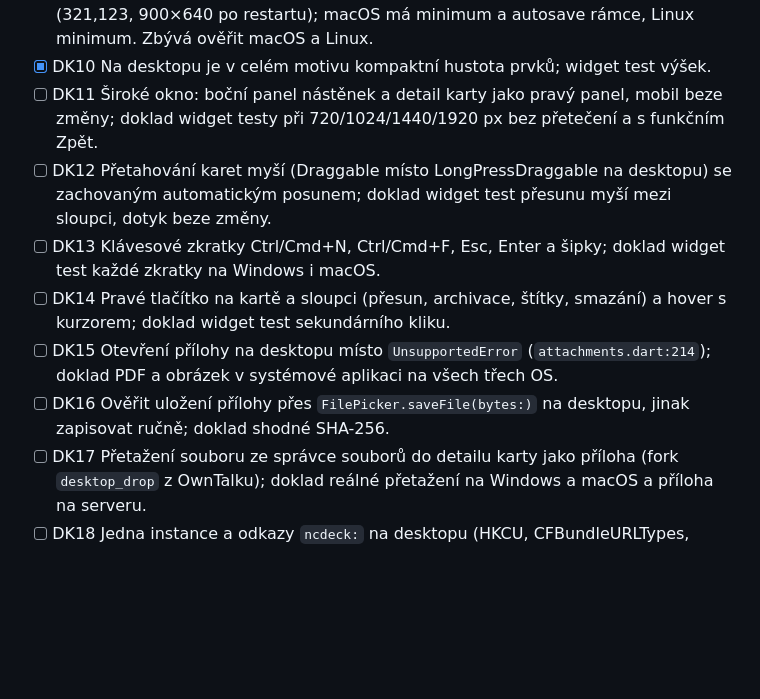
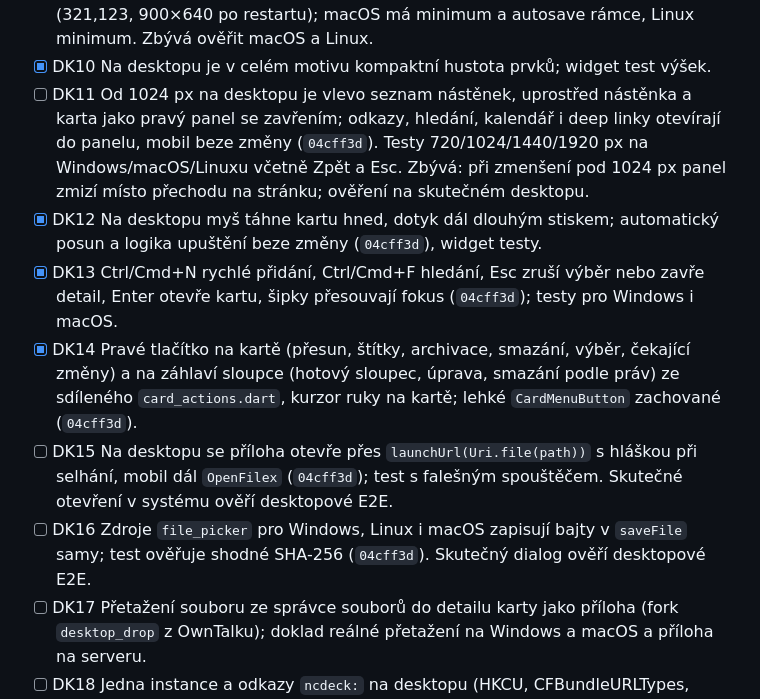
Before and after one commit to nks-hub/owndeck, a Markdown page: TODO.md, the part around the change. GitHub-like rendering; blank space fills up the shorter version.

Commit message:
docs: zapsat desktopové ovládání DK11 až DK16

```diff
--- a/TODO.md
+++ b/TODO.md
@@ -97,12 +97,12 @@ Rozpad z auditu desktopového režimu OwnTalku, souhrn a nálezy v `docs/desktop
 - [ ] DK08 Opravená chyba: přihlášení na desktopu čekalo až 5 minut na návrat do aplikace, nyní dotazuje hned po otevření prohlížeče; ověřeno proti testovacímu serveru Login Flow v2 (dotaz každé 2 s). Zbývá přihlášení proti skutečnému Nextcloudu na každém OS.
 - [ ] DK09 Okno na Windows drží minimum 600×400 a pamatuje si polohu a velikost (321,123, 900×640 po restartu); macOS má minimum a autosave rámce, Linux minimum. Zbývá ověřit macOS a Linux.
 - [x] DK10 Na desktopu je v celém motivu kompaktní hustota prvků; widget test výšek.
-- [ ] DK11 Široké okno: boční panel nástěnek a detail karty jako pravý panel, mobil beze změny; doklad widget testy při 720/1024/1440/1920 px bez přetečení a s funkčním Zpět.
-- [ ] DK12 Přetahování karet myší (Draggable místo LongPressDraggable na desktopu) se zachovaným automatickým posunem; doklad widget test přesunu myší mezi sloupci, dotyk beze změny.
-- [ ] DK13 Klávesové zkratky Ctrl/Cmd+N, Ctrl/Cmd+F, Esc, Enter a šipky; doklad widget test každé zkratky na Windows i macOS.
-- [ ] DK14 Pravé tlačítko na kartě a sloupci (přesun, archivace, štítky, smazání) a hover s kurzorem; doklad widget test sekundárního kliku.
-- [ ] DK15 Otevření přílohy na desktopu místo `UnsupportedError` (`attachments.dart:214`); doklad PDF a obrázek v systémové aplikaci na všech třech OS.
-- [ ] DK16 Ověřit uložení přílohy přes `FilePicker.saveFile(bytes:)` na desktopu, jinak zapisovat ručně; doklad shodné SHA-256.
+- [ ] DK11 Od 1024 px na desktopu je vlevo seznam nástěnek, uprostřed nástěnka a karta jako pravý panel se zavřením; odkazy, hledání, kalendář i deep linky otevírají do panelu, mobil beze změny (`04cff3d`). Testy 720/1024/1440/1920 px na Windows/macOS/Linuxu včetně Zpět a Esc. Zbývá: při zmenšení pod 1024 px panel zmizí místo přechodu na stránku; ověření na skutečném desktopu.
+- [x] DK12 Na desktopu myš táhne kartu hned, dotyk dál dlouhým stiskem; automatický posun a logika upuštění beze změny (`04cff3d`), widget testy.
+- [x] DK13 Ctrl/Cmd+N rychlé přidání, Ctrl/Cmd+F hledání, Esc zruší výběr nebo zavře detail, Enter otevře kartu, šipky přesouvají fokus (`04cff3d`); testy pro Windows i macOS.
+- [x] DK14 Pravé tlačítko na kartě (přesun, štítky, archivace, smazání, výběr, čekající změny) a na záhlaví sloupce (hotový sloupec, úprava, smazání podle práv) ze sdíleného `card_actions.dart`, kurzor ruky na kartě; lehké `CardMenuButton` zachované (`04cff3d`).
+- [ ] DK15 Na desktopu se příloha otevře přes `launchUrl(Uri.file(path))` s hláškou při selhání, mobil dál `OpenFilex` (`04cff3d`); test s falešným spouštěčem. Skutečné otevření v systému ověří desktopové E2E.
+- [ ] DK16 Zdroje `file_picker` pro Windows, Linux i macOS zapisují bajty v `saveFile` samy; test ověřuje shodné SHA-256 (`04cff3d`). Skutečný dialog ověří desktopové E2E.
 - [ ] DK17 Přetažení souboru ze správce souborů do detailu karty jako příloha (fork `desktop_drop` z OwnTalku); doklad reálné přetažení na Windows a macOS a příloha na serveru.
 - [ ] DK18 Jedna instance a odkazy `ncdeck:` na desktopu (HKCU, CFBundleURLTypes, `.desktop` s x-scheme-handler, předání běžící instanci podle OwnTalku); doklad odkaz otevře kartu v běžícím okně.
 - [ ] DK19 Telemetrie na desktopu: Sentry a Rybbit hlásí platformu, ladicí symboly se nahrávají (`--split-debug-info`, sentry-cli); doklad čitelný testovací pád z Windows buildu.
```
